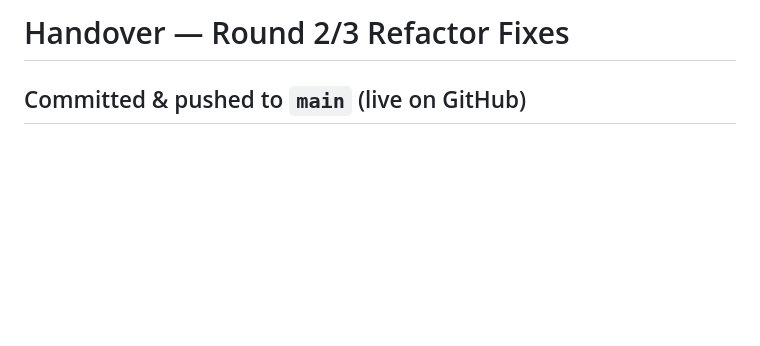
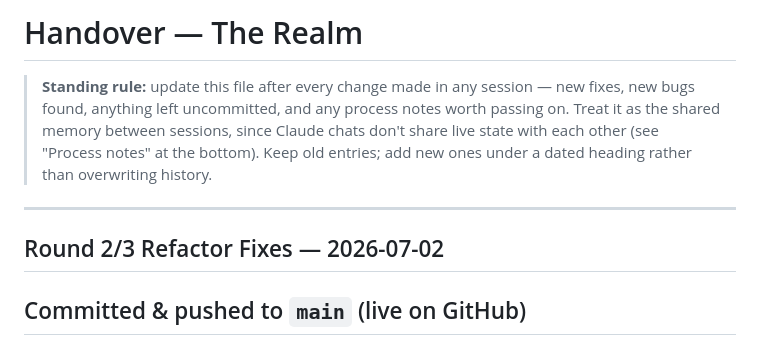
Before and after one commit to kasdaededejoj/whack-a-mole, a Markdown page: HANDOVER.md, the part around the change. Rendered like a GitHub page; blank space fills up the shorter version.

Commit message:
Add standing rule: update HANDOVER.md after every change

```diff
--- a/HANDOVER.md
+++ b/HANDOVER.md
@@ -1,4 +1,15 @@
-# Handover — Round 2/3 Refactor Fixes
+# Handover — The Realm
+
+> **Standing rule:** update this file after every change made in any
+> session — new fixes, new bugs found, anything left uncommitted, and
+> any process notes worth passing on. Treat it as the shared memory
+> between sessions, since Claude chats don't share live state with each
+> other (see "Process notes" at the bottom). Keep old entries; add new
+> ones under a dated heading rather than overwriting history.
+
+---
+
+## Round 2/3 Refactor Fixes — 2026-07-02
 
 ## Committed & pushed to `main` (live on GitHub)
 
```
